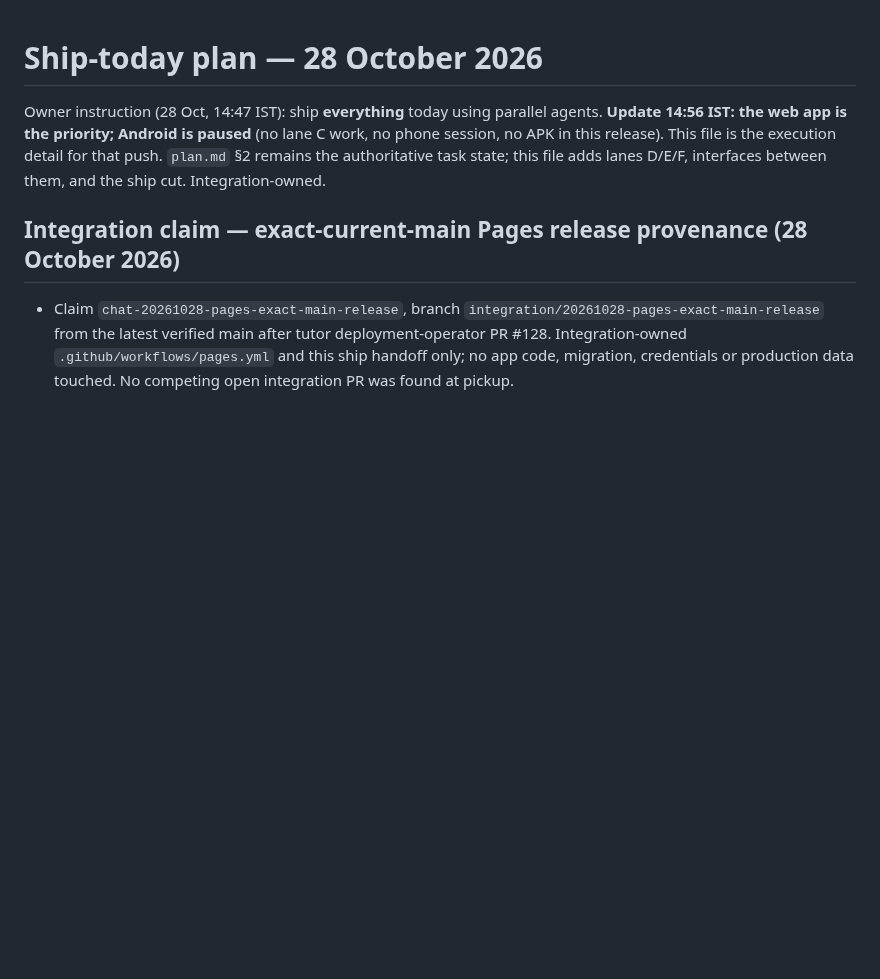
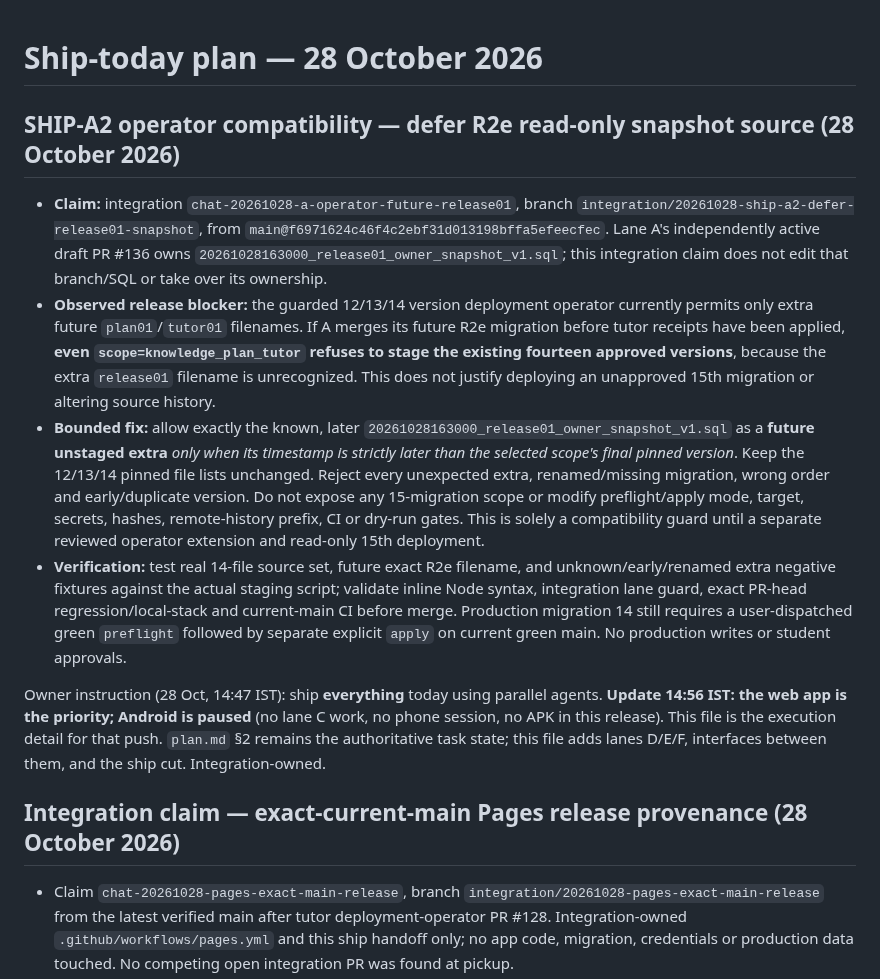
Before and after one commit to Mymayankyadav/lemma, a Markdown page: docs/SHIP_PLAN.md, the part around the change. GitHub-like rendering; blank space fills up the shorter version.

Commit message:
docs(integration): claim safe future snapshot SQL staging compatibility

```diff
--- a/docs/SHIP_PLAN.md
+++ b/docs/SHIP_PLAN.md
@@ -1,4 +1,12 @@
 # Ship-today plan — 28 October 2026
+
+## SHIP-A2 operator compatibility — defer R2e read-only snapshot source (28 October 2026)
+
+- **Claim:** integration `chat-20261028-a-operator-future-release01`, branch `integration/20261028-ship-a2-defer-release01-snapshot`, from `main@f6971624c46f4c2ebf31d013198bffa5efeecfec`. Lane A's independently active draft PR #136 owns `20261028163000_release01_owner_snapshot_v1.sql`; this integration claim does not edit that branch/SQL or take over its ownership.
+- **Observed release blocker:** the guarded 12/13/14 version deployment operator currently permits only extra future `plan01`/`tutor01` filenames. If A merges its future R2e migration before tutor receipts have been applied, **even `scope=knowledge_plan_tutor` refuses to stage the existing fourteen approved versions**, because the extra `release01` filename is unrecognized. This does not justify deploying an unapproved 15th migration or altering source history.
+- **Bounded fix:** allow exactly the known, later `20261028163000_release01_owner_snapshot_v1.sql` as a **future unstaged extra** *only when its timestamp is strictly later than the selected scope's final pinned version*. Keep the 12/13/14 pinned file lists unchanged. Reject every unexpected extra, renamed/missing migration, wrong order and early/duplicate version. Do not expose any 15-migration scope or modify preflight/apply mode, target, secrets, hashes, remote-history prefix, CI or dry-run gates. This is solely a compatibility guard until a separate reviewed operator extension and read-only 15th deployment.
+- **Verification:** test real 14-file source set, future exact R2e filename, and unknown/early/renamed extra negative fixtures against the actual staging script; validate inline Node syntax, integration lane guard, exact PR-head regression/local-stack and current-main CI before merge. Production migration 14 still requires a user-dispatched green `preflight` followed by separate explicit `apply` on current green main. No production writes or student approvals.
+
 
 Owner instruction (28 Oct, 14:47 IST): ship **everything** today using parallel agents. **Update 14:56 IST: the web app is the priority; Android is paused** (no lane C work, no phone session, no APK in this release). This file is the execution detail for that push. `plan.md` §2 remains the authoritative task state; this file adds lanes D/E/F, interfaces between them, and the ship cut. Integration-owned.
 
```
